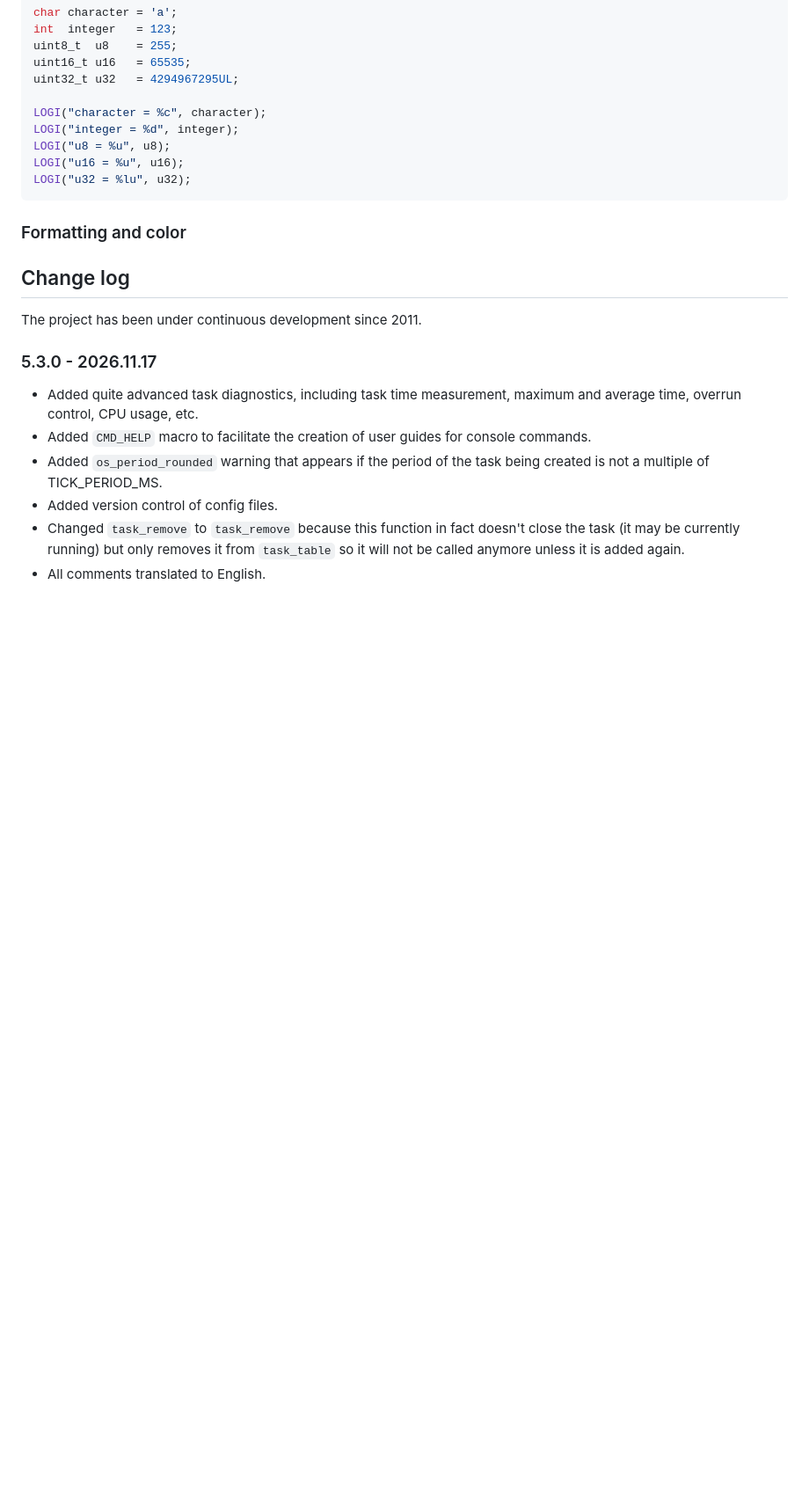
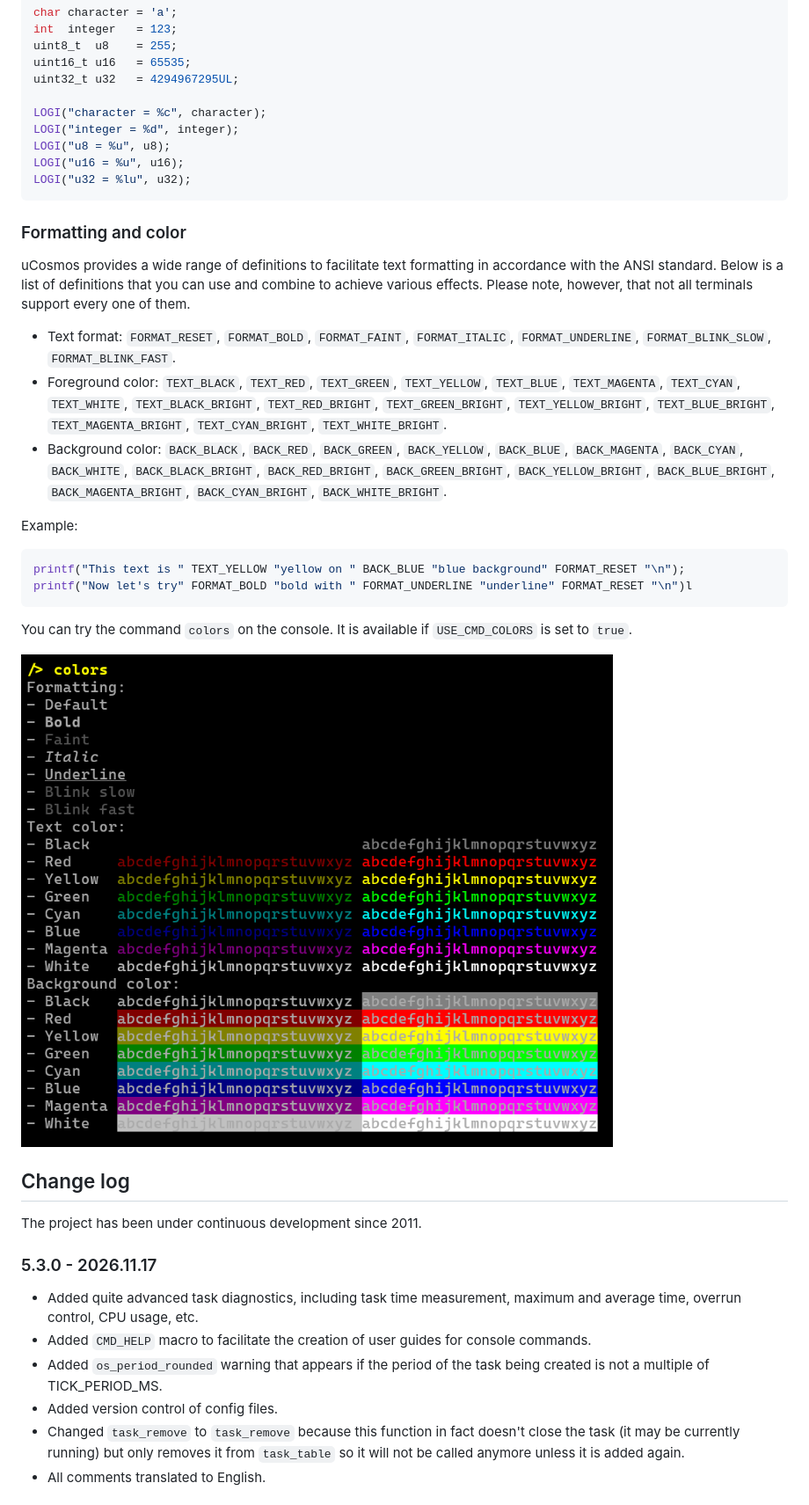
Before and after one commit to leonow32/uCosmos, a Markdown page: readme.md, the part around one of its changes. Shown at 88% size. GitHub-like rendering; pictures changed too: readme/colors.png (added); blank space fills up the shorter version.

````diff
--- a/readme.md
+++ b/readme.md
@@ -437,7 +432,22 @@ LOGI("u32 = %lu", u32);
 
 ### Formatting and color
 
+uCosmos provides a wide range of definitions to facilitate text formatting in accordance with the ANSI standard. Below is a list of definitions that you can use and combine to achieve various effects. Please note, however, that not all terminals support every one of them.
 
+* Text format: `FORMAT_RESET`, `FORMAT_BOLD`, `FORMAT_FAINT`, `FORMAT_ITALIC`, `FORMAT_UNDERLINE`, `FORMAT_BLINK_SLOW`, `FORMAT_BLINK_FAST`.
+* Foreground color: `TEXT_BLACK`, `TEXT_RED`, `TEXT_GREEN`, `TEXT_YELLOW`, `TEXT_BLUE`, `TEXT_MAGENTA`, `TEXT_CYAN`, `TEXT_WHITE`, `TEXT_BLACK_BRIGHT`, `TEXT_RED_BRIGHT`, `TEXT_GREEN_BRIGHT`, `TEXT_YELLOW_BRIGHT`, `TEXT_BLUE_BRIGHT`, `TEXT_MAGENTA_BRIGHT`, `TEXT_CYAN_BRIGHT`, `TEXT_WHITE_BRIGHT`.
+* Background color: `BACK_BLACK`, `BACK_RED`, `BACK_GREEN`, `BACK_YELLOW`, `BACK_BLUE`, `BACK_MAGENTA`, `BACK_CYAN`, `BACK_WHITE`, `BACK_BLACK_BRIGHT`, `BACK_RED_BRIGHT`, `BACK_GREEN_BRIGHT`, `BACK_YELLOW_BRIGHT`, `BACK_BLUE_BRIGHT`, `BACK_MAGENTA_BRIGHT`, `BACK_CYAN_BRIGHT`, `BACK_WHITE_BRIGHT`.
+
+Example:
+
+```c++
+printf("This text is " TEXT_YELLOW "yellow on " BACK_BLUE "blue background" FORMAT_RESET "\n");
+printf("Now let's try" FORMAT_BOLD "bold with " FORMAT_UNDERLINE "underline" FORMAT_RESET "\n")l
+```
+
+You can try the command `colors` on the console. It is available if `USE_CMD_COLORS` is set to `true`.
+
+![colors command](readme/colors.png)
 
 ## Change log
 
````
Also changed, not shown: other parts of readme.md (+1 -6 lines), readme/logs.png (added), 1 other file.
